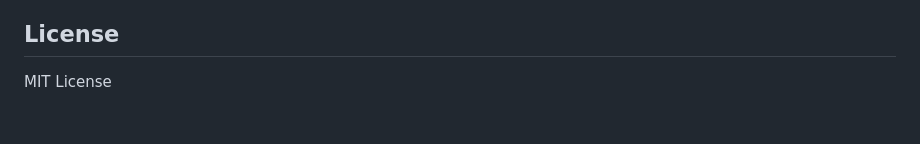
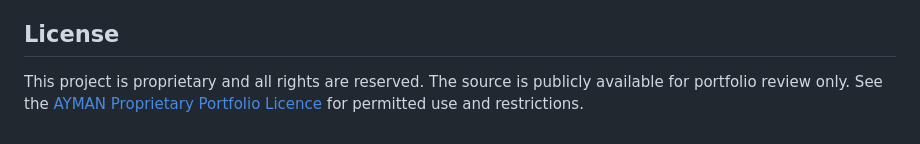
Before and after one commit to MohammedAyman07/ai-image-generator, a Markdown page: README.md, the part around the change. Rendered like a GitHub page.

Commit message:
Update README licence notice to proprietary

```diff
--- a/README.md
+++ b/README.md
@@ -203,4 +203,4 @@ This project helped me learn more about:
 
 ## License
 
-MIT License
+This project is proprietary and all rights are reserved. The source is publicly available for portfolio review only. See the [AYMAN Proprietary Portfolio Licence](LICENSE) for permitted use and restrictions.
```
